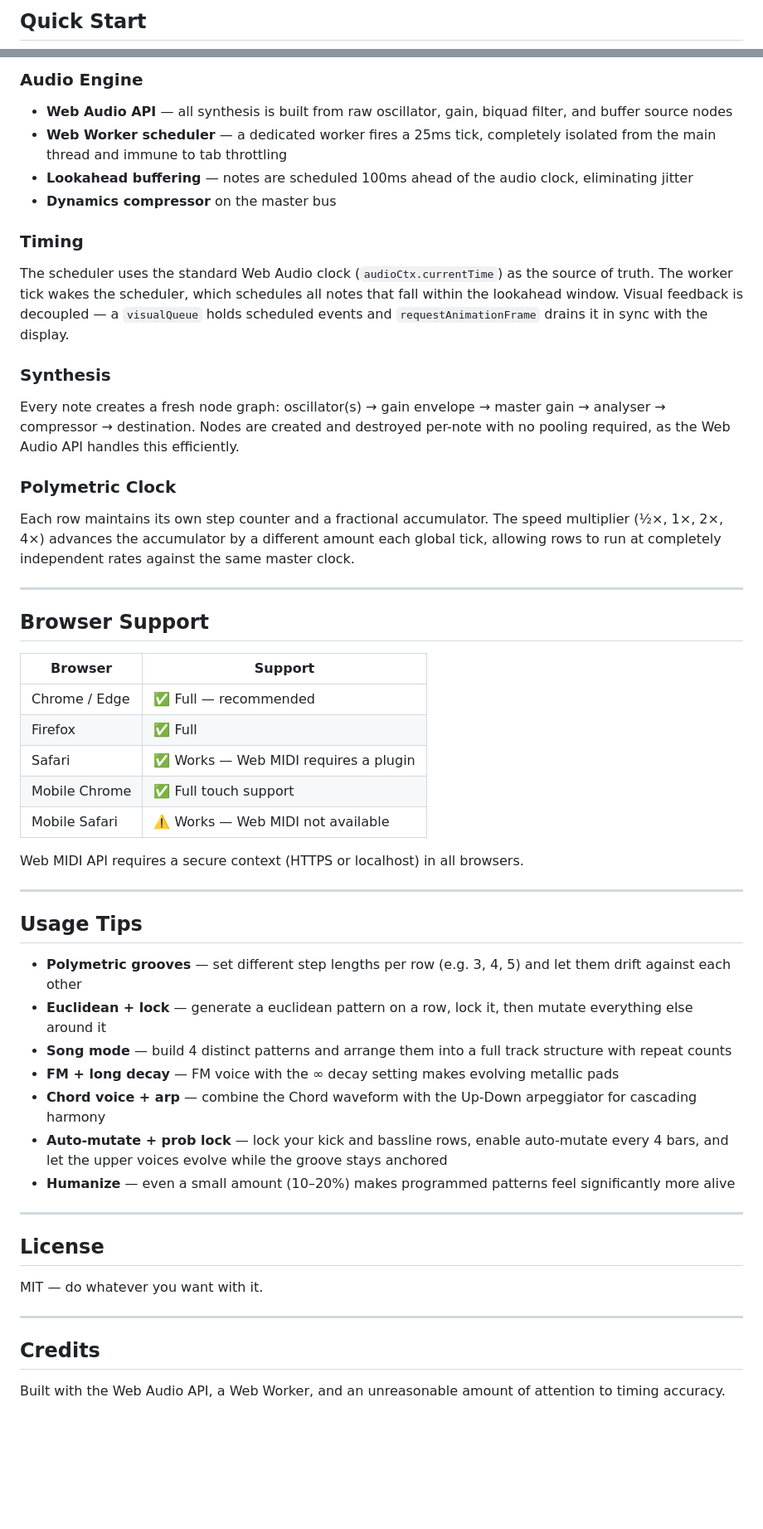
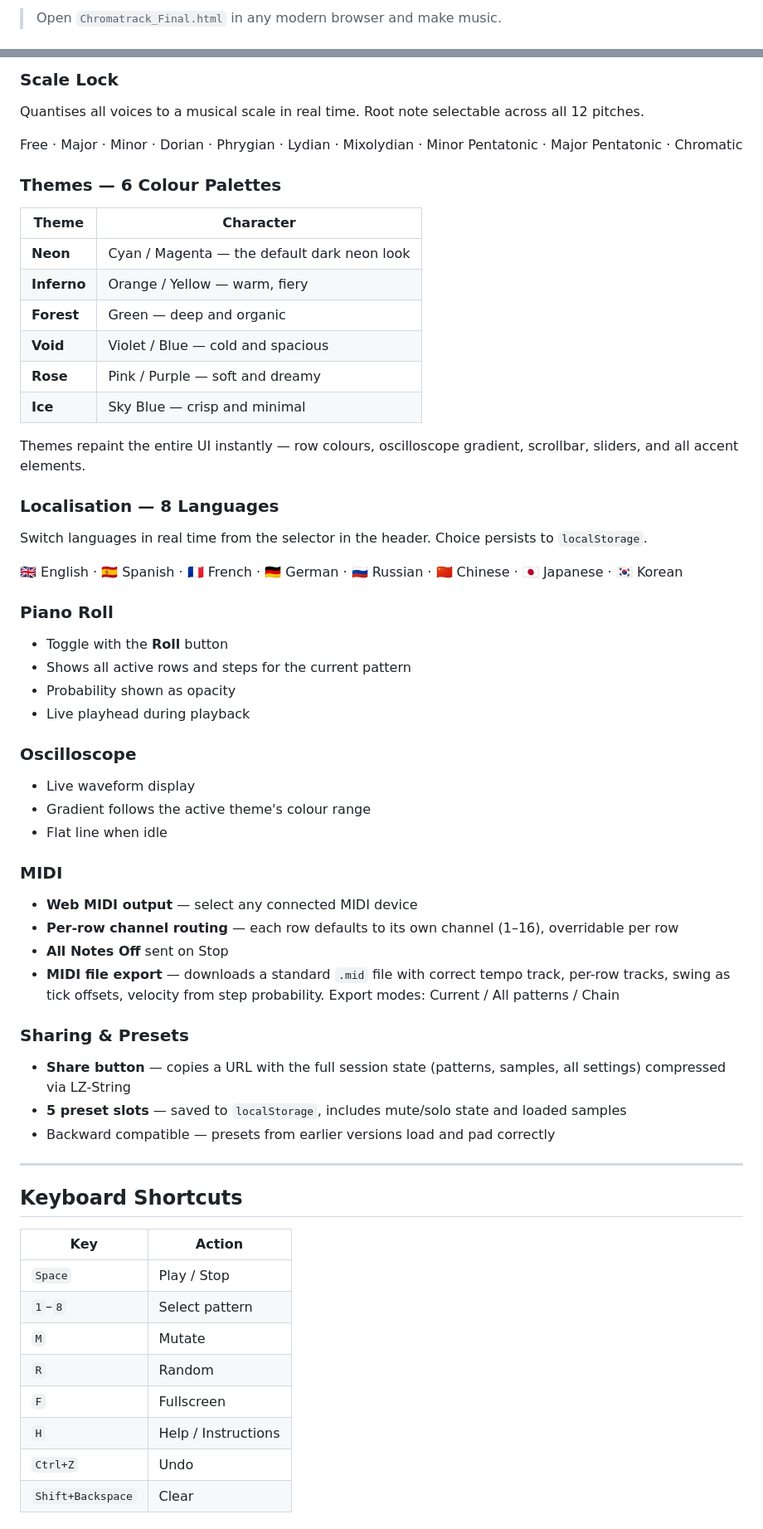
Before and after one commit to ConsciousNode/chromatrack, a Markdown page: README.md, 2 parts joined by grey strips. Shown at 83% size. GitHub-like rendering; blank space fills up the shorter version.

Commit message:
Revise README for Chromatrack updates and features
Updated README to reflect new features and improvements in Chromatrack.

```diff
--- a/README.md
+++ b/README.md
@@ -23,3 +10,3 @@
 
-  ## Quick Start
+> Open `Chromatrack_Final.html` in any modern browser and make music.
 
@@ -158,53 +106,67 @@
 
-  ### Audio Engine
-  - **Web Audio API** — all synthesis is built from raw oscillator, gain, biquad filter, and buffer source nodes
-  - **Web Worker scheduler** — a dedicated worker fires a 25ms tick, completely isolated from the main thread and immune to tab throttling
-  - **Lookahead buffering** — notes are scheduled 100ms ahead of the audio clock, eliminating jitter
-  - **Dynamics compressor** on the master bus
+### Scale Lock
 
-  ### Timing
-  The scheduler uses the standard Web Audio clock (`audioCtx.currentTime`) as the source of truth. The worker tick wakes the scheduler, which schedules all notes that fall within the lookahead window. Visual feedback is decoupled — a `visualQueue` holds scheduled events and `requestAnimationFrame` drains it in sync with the display.
+Quantises all voices to a musical scale in real time. Root note selectable across all 12 pitches.
 
-  ### Synthesis
-  Every note creates a fresh node graph: oscillator(s) → gain envelope → master gain → analyser → compressor → destination. Nodes are created and destroyed per-note with no pooling required, as the Web Audio API handles this efficiently.
+Free · Major · Minor · Dorian · Phrygian · Lydian · Mixolydian · Minor Pentatonic · Major Pentatonic · Chromatic
 
-  ### Polymetric Clock
-  Each row maintains its own step counter and a fractional accumulator. The speed multiplier (½×, 1×, 2×, 4×) advances the accumulator by a different amount each global tick, allowing rows to run at completely independent rates against the same master clock.
+### Themes — 6 Colour Palettes
 
-  ---
+| Theme | Character |
+|-------|-----------|
+| **Neon** | Cyan / Magenta — the default dark neon look |
+| **Inferno** | Orange / Yellow — warm, fiery |
+| **Forest** | Green — deep and organic |
+| **Void** | Violet / Blue — cold and spacious |
+| **Rose** | Pink / Purple — soft and dreamy |
+| **Ice** | Sky Blue — crisp and minimal |
 
-  ## Browser Support
+Themes repaint the entire UI instantly — row colours, oscilloscope gradient, scrollbar, sliders, and all accent elements.
 
-  | Browser | Support |
-  |---------|---------|
-  | Chrome / Edge | ✅ Full — recommended |
-  | Firefox | ✅ Full |
-  | Safari | ✅ Works — Web MIDI requires a plugin |
-  | Mobile Chrome | ✅ Full touch support |
-  | Mobile Safari | ⚠️ Works — Web MIDI not available |
+### Localisation — 8 Languages
 
-  Web MIDI API requires a secure context (HTTPS or localhost) in all browsers.
+Switch languages in real time from the selector in the header. Choice persists to `localStorage`.
 
-  ---
+🇬🇧 English · 🇪🇸 Spanish · 🇫🇷 French · 🇩🇪 German · 🇷🇺 Russian · 🇨🇳 Chinese · 🇯🇵 Japanese · 🇰🇷 Korean
 
-  ## Usage Tips
+### Piano Roll
 
-  - **Polymetric grooves** — set different step lengths per row (e.g. 3, 4, 5) and let them drift against each other
-  - **Euclidean + lock** — generate a euclidean pattern on a row, lock it, then mutate everything else around it
-  - **Song mode** — build 4 distinct patterns and arrange them into a full track structure with repeat counts
-  - **FM + long decay** — FM voice with the ∞ decay setting makes evolving metallic pads
-  - **Chord voice + arp** — combine the Chord waveform with the Up-Down arpeggiator for cascading harmony
-  - **Auto-mutate + prob lock** — lock your kick and bassline rows, enable auto-mutate every 4 bars, and let the upper voices evolve while the groove stays anchored
-  - **Humanize** — even a small amount (10–20%) makes programmed patterns feel significantly more alive
+- Toggle with the **Roll** button
+- Shows all active rows and steps for the current pattern
+- Probability shown as opacity
+- Live playhead during playback
 
-  ---
+### Oscilloscope
 
-  ## License
+- Live waveform display
+- Gradient follows the active theme's colour range
+- Flat line when idle
 
-  MIT — do whatever you want with it.
+### MIDI
 
-  ---
+- **Web MIDI output** — select any connected MIDI device
+- **Per-row channel routing** — each row defaults to its own channel (1–16), overridable per row
+- **All Notes Off** sent on Stop
+- **MIDI file export** — downloads a standard `.mid` file with correct tempo track, per-row tracks, swing as tick offsets, velocity from step probability. Export modes: Current / All patterns / Chain
 
-  ## Credits
+### Sharing & Presets
 
-  Built with the Web Audio API, a Web Worker, and an unreasonable amount of attention to timing accuracy.
+- **Share button** — copies a URL with the full session state (patterns, samples, all settings) compressed via LZ-String
+- **5 preset slots** — saved to `localStorage`, includes mute/solo state and loaded samples
+- Backward compatible — presets from earlier versions load and pad correctly
+
+---
+
+## Keyboard Shortcuts
+
+| Key | Action |
+|-----|--------|
+| `Space` | Play / Stop |
+| `1`–`8` | Select pattern |
+| `M` | Mutate |
+| `R` | Random |
+| `F` | Fullscreen |
+| `H` | Help / Instructions |
+| `Ctrl+Z` | Undo |
+| `Shift+Backspace` | Clear |
+
```
Also changed, not shown: other parts of README.md (+138 -125 lines).
